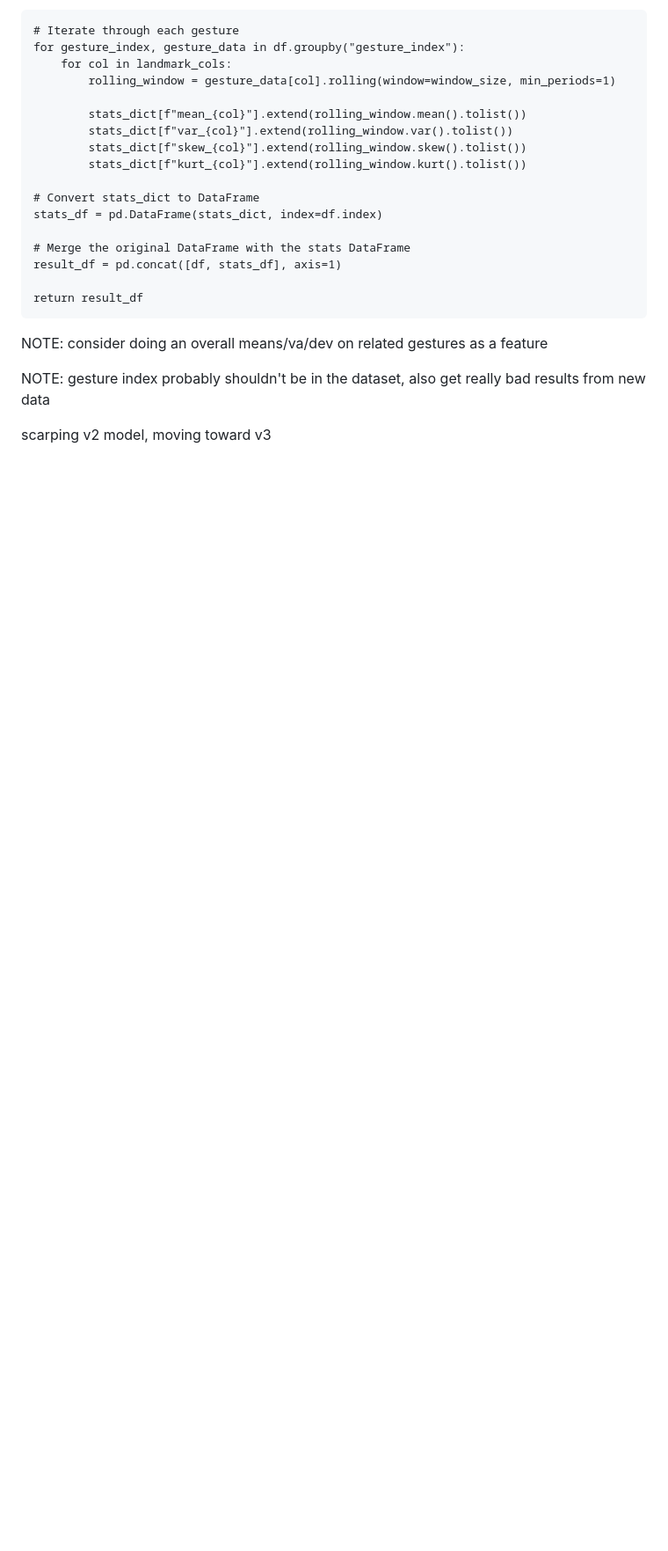
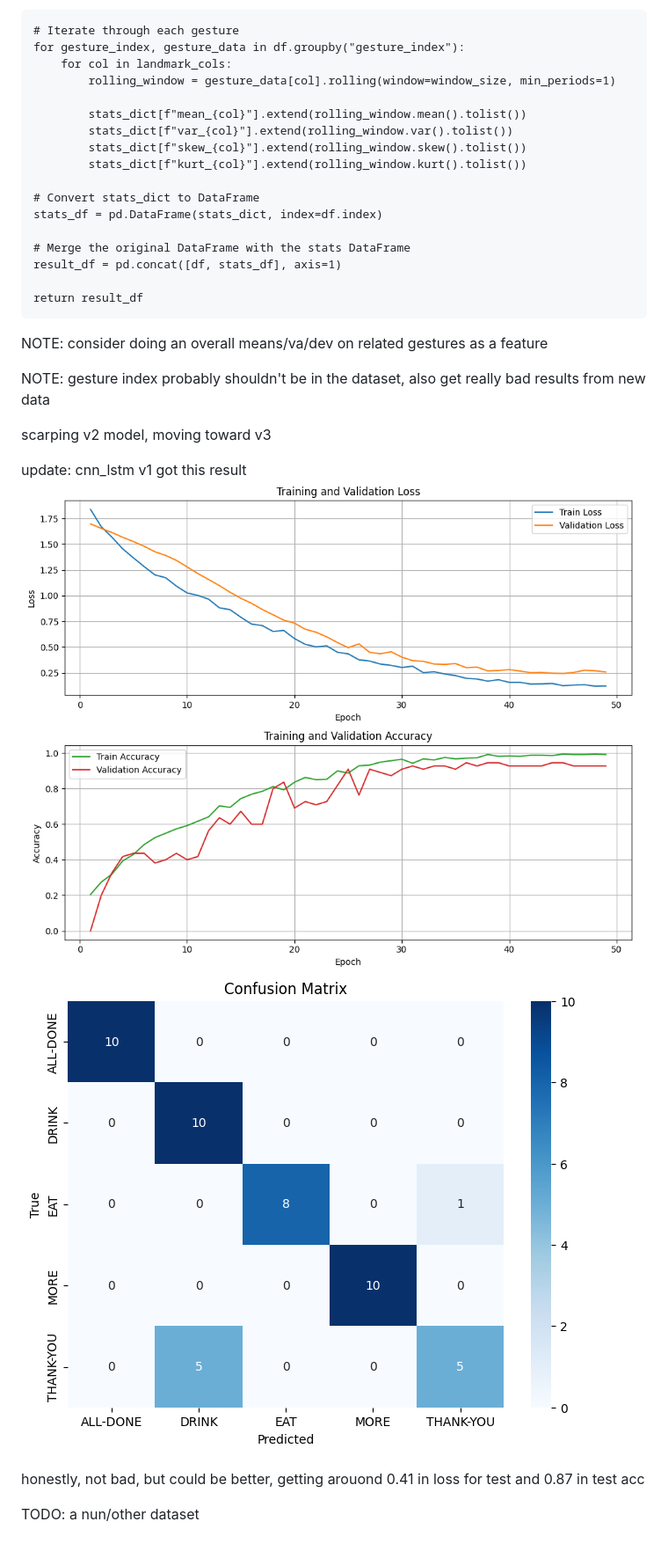
Before and after one commit to D3rrickLa/machine_learning_tfnmp, a Markdown page: model/note.md, the part around the change. Shown: that part at 88% size. Rendered like a GitHub page; pictures changed too: model/image-1.png (added), model/image.png (added); blank space fills up the shorter version.

Commit message:
updated v1 of cnn lstm. created demo version, seems good. the model as a acc of 0.87 and a loss of .41. would like to get it into the .9 acc / .3 loss

```diff
--- a/model/note.md
+++ b/model/note.md
@@ -189,3 +189,13 @@ gesture index probably shouldn't be in the dataset, also get really bad results
 
 
 scarping v2 model, moving toward v3
+
+
+
+update: cnn_lstm v1 got this result
+![alt text](image.png)
+![alt text](image-1.png)
+
+honestly, not bad, but could be better, getting arouond 0.41 in loss for test and 0.87 in test acc
+
+TODO: a nun/other dataset
```
Also changed, not shown: 8 other files.
